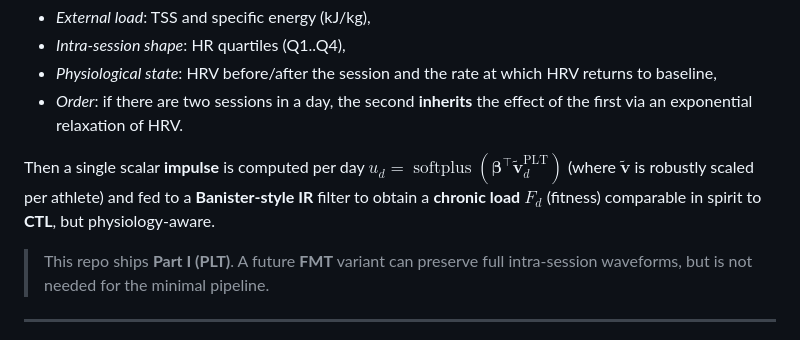
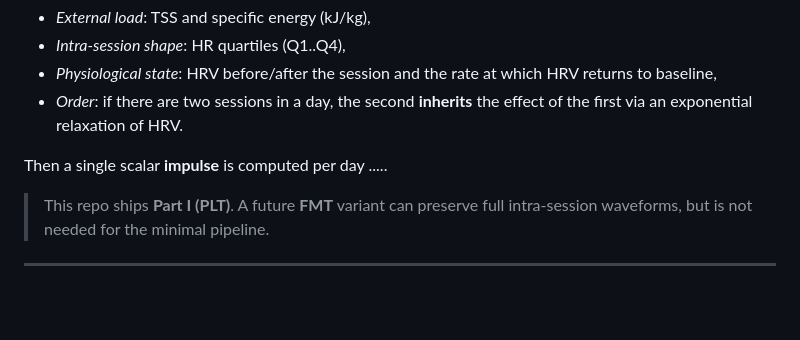
Before and after one commit to enydog/PLT, a Markdown page: README.md, the part around the change. Rendered like a GitHub page; blank space fills up the shorter version.

```diff
--- a/README.md
+++ b/README.md
@@ -32,7 +32,7 @@ Endurance training data are usually collapsed into **single scalars** (e.g., TSS
 * *Physiological state*: HRV before/after the session and the rate at which HRV returns to baseline,
 * *Order*: if there are two sessions in a day, the second **inherits** the effect of the first via an exponential relaxation of HRV.
 
-Then a single scalar **impulse** is computed per day $u_d = \operatorname{softplus}(\mathbf{\beta}^\top \tilde{\mathbf v}^{\mathrm{PLT}}_d)$ (where $\tilde{\mathbf v}$ is robustly scaled per athlete) and fed to a **Banister‑style IR** filter to obtain a **chronic load** $F_d$ (fitness) comparable in spirit to **CTL**, but physiology‑aware.
+Then a single scalar **impulse** is computed per day .....
 
 > This repo ships **Part I (PLT)**. A future **FMT** variant can preserve full intra‑session waveforms, but is not needed for the minimal pipeline.
 
```
